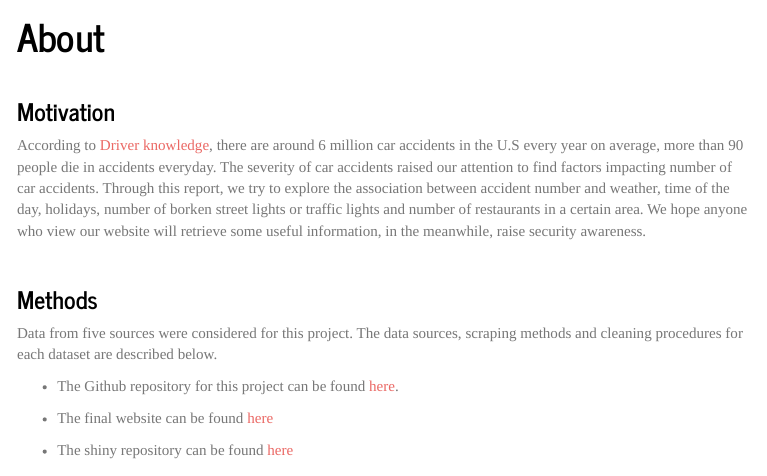
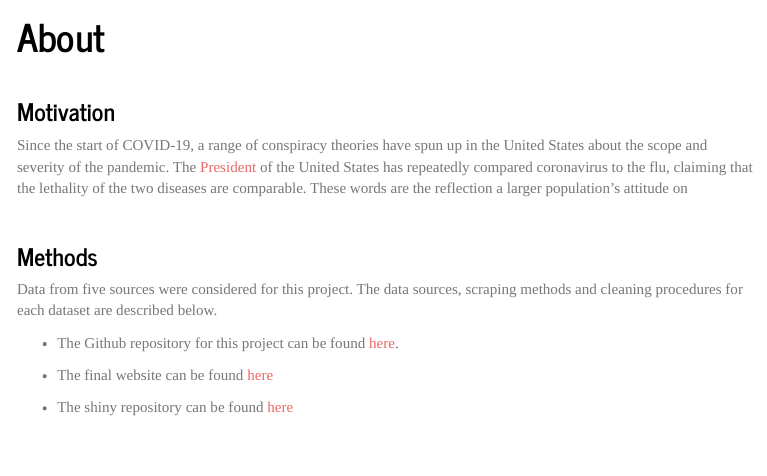
Before and after one commit to dianaesai/p8105_final_project, an R Markdown document (about.Rmd): the page in a window 1100 px wide, from 70 px down. The pictures show the output file about.html that the author committed with the source, opened offline; library style sheets and scripts come from the installed R packages; menus at the side of the page are left out.

Commit message:
Home page change

```diff
--- a/about.Rmd
+++ b/about.Rmd
@@ -9,7 +9,7 @@ output:
 <br>
 
 ### **Motivation**
-According to [Driver knowledge](https://www.driverknowledge.com/car-accident-statistics/#:~:targetText=U.S.%20every%20year%20is%206,experience%20permanent%20injuries%20every%20year.), there are around 6 million car accidents in the U.S every year on average, more than 90 people die in accidents everyday. The severity of car accidents raised our attention to find factors impacting number of car accidents. Through this report, we try to explore the association between accident number and weather, time of the day, holidays, number of borken street lights or traffic lights and number of restaurants in a certain area. We hope anyone who view our website will retrieve some useful information, in the meanwhile, raise security awareness.
+Since the start of COVID-19, a range of conspiracy theories have spun up in the United States about the scope and severity of the pandemic. The [President](https://apnews.com/article/virus-outbreak-donald-trump-ap-fact-check-anthony-fauci-flu-fe474f0c15f76adf324791a2cfc1e2bb) of the United States has repeatedly compared coronavirus to the flu, claiming that the lethality of the two diseases are comparable. These words are the reflection a larger population's attitude on
 
 <br>
 
```
Also changed, not shown: about.html, index.html.
